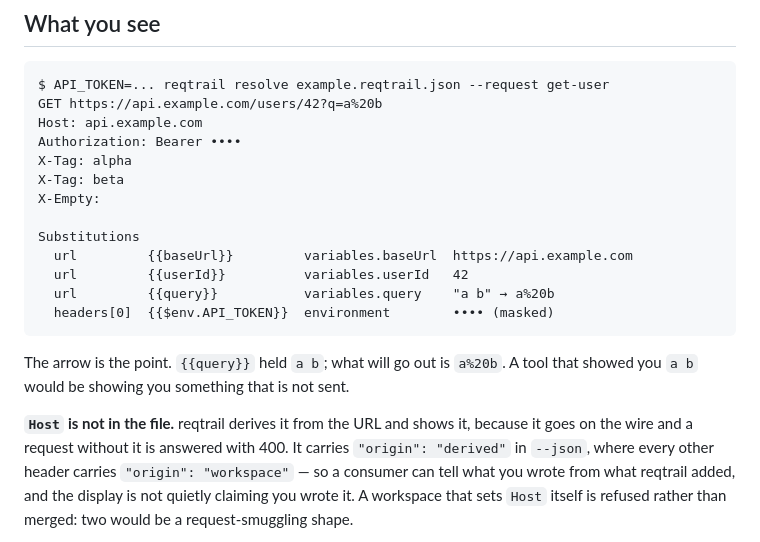
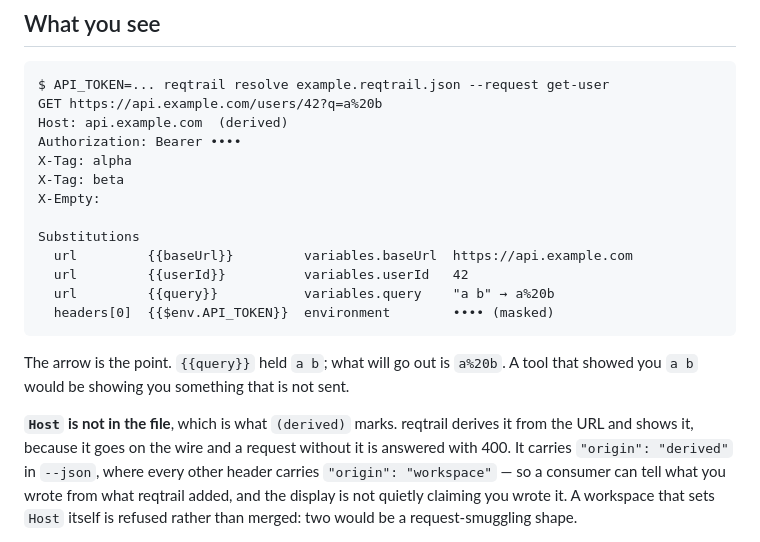
Before and after one commit to antrixy/reqtrail, a Markdown page: README.md, the part around the change. Rendered like a GitHub page.

````diff
--- a/README.md
+++ b/README.md
@@ -21,7 +21,7 @@ The same file ships inside the package at `examples/example.reqtrail.json`.
 ```
 $ API_TOKEN=... reqtrail resolve example.reqtrail.json --request get-user
 GET https://api.example.com/users/42?q=a%20b
-Host: api.example.com
+Host: api.example.com  (derived)
 Authorization: Bearer ••••
 X-Tag: alpha
 X-Tag: beta
@@ -37,7 +37,8 @@ Substitutions
 The arrow is the point. `{{query}}` held `a b`; what will go out is `a%20b`.
 A tool that showed you `a b` would be showing you something that is not sent.
 
-**`Host` is not in the file.** reqtrail derives it from the URL and shows it,
+**`Host` is not in the file**, which is what `(derived)` marks. reqtrail
+derives it from the URL and shows it,
 because it goes on the wire and a request without it is answered with 400. It
 carries `"origin": "derived"` in `--json`, where every other header carries
 `"origin": "workspace"` — so a consumer can tell what you wrote from what
````
